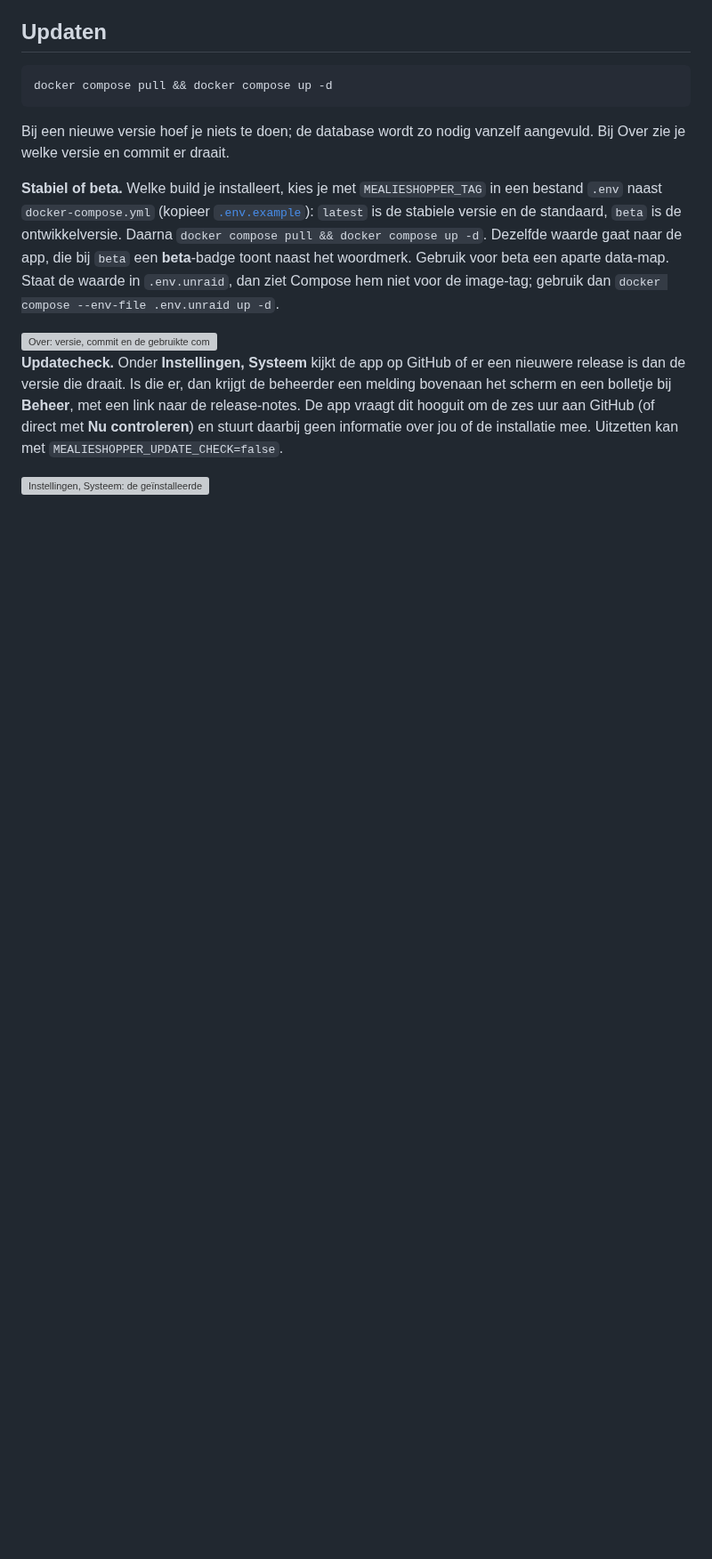
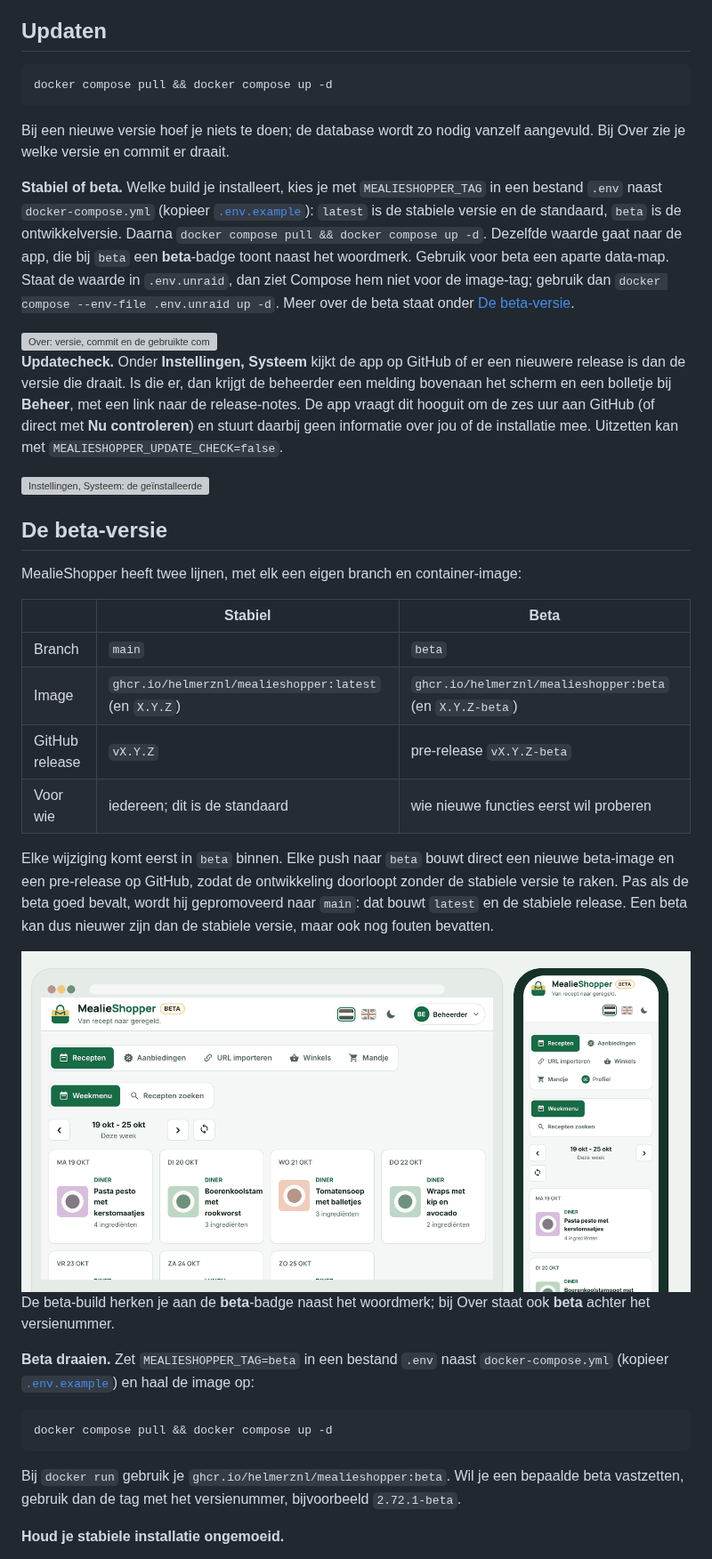
Before and after one commit to helmerzNL/MealieShopper, a Markdown page: README.md, the part around one of its changes. Shown at 89% size. Drawn GitHub-style; pictures changed too: docs/screenshots/nl/beta.png (added); blank space fills up the shorter version; grey boxes are pictures that could not be loaded.

````diff
--- a/README.md
+++ b/README.md
@@ -488,10 +489,38 @@ docker compose pull && docker compose up -d
 
 Bij een nieuwe versie hoef je niets te doen; de database wordt zo nodig vanzelf aangevuld. Bij Over zie je welke versie en commit er draait.
 
-**Stabiel of beta.** Welke build je installeert, kies je met `MEALIESHOPPER_TAG` in een bestand `.env` naast `docker-compose.yml` (kopieer [`.env.example`](.env.example)): `latest` is de stabiele versie en de standaard, `beta` is de ontwikkelversie. Daarna `docker compose pull && docker compose up -d`. Dezelfde waarde gaat naar de app, die bij `beta` een **beta**-badge toont naast het woordmerk. Gebruik voor beta een aparte data-map. Staat de waarde in `.env.unraid`, dan ziet Compose hem niet voor de image-tag; gebruik dan `docker compose --env-file .env.unraid up -d`.
+**Stabiel of beta.** Welke build je installeert, kies je met `MEALIESHOPPER_TAG` in een bestand `.env` naast `docker-compose.yml` (kopieer [`.env.example`](.env.example)): `latest` is de stabiele versie en de standaard, `beta` is de ontwikkelversie. Daarna `docker compose pull && docker compose up -d`. Dezelfde waarde gaat naar de app, die bij `beta` een **beta**-badge toont naast het woordmerk. Gebruik voor beta een aparte data-map. Staat de waarde in `.env.unraid`, dan ziet Compose hem niet voor de image-tag; gebruik dan `docker compose --env-file .env.unraid up -d`. Meer over de beta staat onder [De beta-versie](#de-beta-versie).
 
 <img src="docs/screenshots/nl/about.png" alt="Over: versie, commit en de gebruikte componenten" width="900">
 
 **Updatecheck.** Onder **Instellingen, Systeem** kijkt de app op GitHub of er een nieuwere release is dan de versie die draait. Is die er, dan krijgt de beheerder een melding bovenaan het scherm en een bolletje bij **Beheer**, met een link naar de release-notes. De app vraagt dit hooguit om de zes uur aan GitHub (of direct met **Nu controleren**) en stuurt daarbij geen informatie over jou of de installatie mee. Uitzetten kan met `MEALIESHOPPER_UPDATE_CHECK=false`.
 
 <img src="docs/screenshots/nl/updates.png" alt="Instellingen, Systeem: de geïnstalleerde en de nieuwste versie, met de melding bovenaan" width="900">
+
+## De beta-versie
+
+MealieShopper heeft twee lijnen, met elk een eigen branch en container-image:
+
+| | Stabiel | Beta |
+| --- | --- | --- |
+| Branch | `main` | `beta` |
+| Image | `ghcr.io/helmerznl/mealieshopper:latest` (en `X.Y.Z`) | `ghcr.io/helmerznl/mealieshopper:beta` (en `X.Y.Z-beta`) |
+| GitHub release | `vX.Y.Z` | pre-release `vX.Y.Z-beta` |
+| Voor wie | iedereen; dit is de standaard | wie nieuwe functies eerst wil proberen |
+
+Elke wijziging komt eerst in `beta` binnen. Elke push naar `beta` bouwt direct een nieuwe beta-image en een pre-release op GitHub, zodat de ontwikkeling doorloopt zonder de stabiele versie te raken. Pas als de beta goed bevalt, wordt hij gepromoveerd naar `main`: dat bouwt `latest` en de stabiele release. Een beta kan dus nieuwer zijn dan de stabiele versie, maar ook nog fouten bevatten.
+
+<img src="docs/screenshots/nl/beta.png" alt="De beta-build van MealieShopper op een computer en een telefoon, met de beta-badge naast het woordmerk" width="900">
+
+De beta-build herken je aan de **beta**-badge naast het woordmerk; bij Over staat ook **beta** achter het versienummer.
+
+**Beta draaien.** Zet `MEALIESHOPPER_TAG=beta` in een bestand `.env` naast `docker-compose.yml` (kopieer [`.env.example`](.env.example)) en haal de image op:
+
+```bash
+docker compose pull && docker compose up -d
+```
+
+Bij `docker run` gebruik je `ghcr.io/helmerznl/mealieshopper:beta`. Wil je een bepaalde beta vastzetten, gebruik dan de tag met het versienummer, bijvoorbeeld `2.72.1-beta`.
+
+**Houd je stabiele installatie ongemoeid.**
+
````
Also changed, not shown: other parts of README.md (+8 -0 lines), README.en.md (+37 -1 lines), docs/screenshots/en/beta.png (added).
